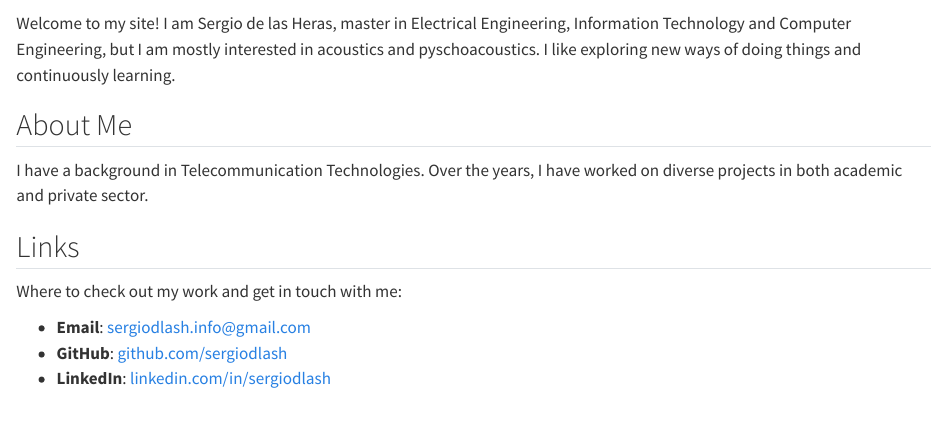
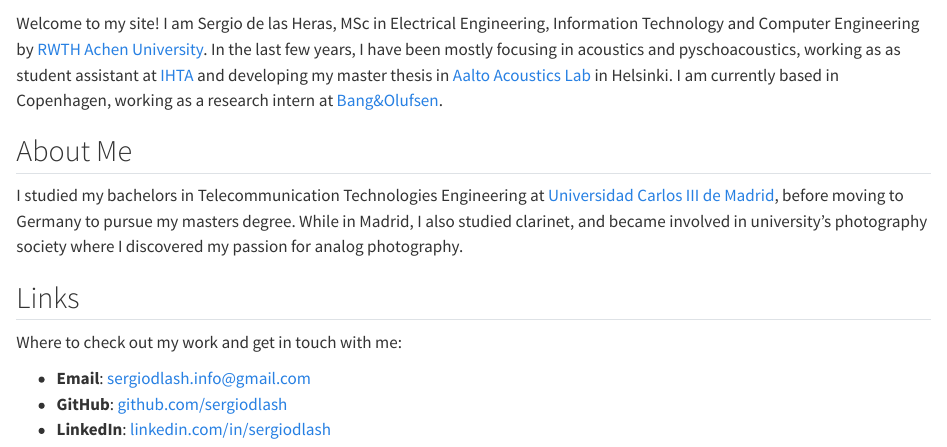
Before and after one commit to sergiodlash/sergiodlash.github.io, a Quarto document (index.qmd): the page in a window 1100 px wide, from 150 px down. Rendered offline with R 4.5, knitr and Pandoc in place of Quarto, with nearby package versions.

Commit message:
Site first version

```diff
--- a/index.qmd
+++ b/index.qmd
@@ -16,11 +16,13 @@ social:
 
 ![](./images/profilePic.jpg)
 
-Welcome to my site! I am Sergio de las Heras, master in Electrical Engineering, Information Technology and Computer Engineering, but I am mostly interested in acoustics and pyschoacoustics. I like exploring new ways of doing things and continuously learning.
+Welcome to my site! I am Sergio de las Heras, MSc in Electrical Engineering, Information Technology and Computer Engineering by [RWTH Achen University](https://www.rwth-aachen.de). In the last few years, I have been mostly focusing in acoustics and pyschoacoustics, working as as student assistant at [IHTA](https://www.akustik.rwth-aachen.de) and developing my master thesis in [Aalto Acoustics Lab](https://www.aalto.fi/en/aalto-acoustics-lab) in Helsinki.
+I am currently based in Copenhagen, working as a research intern at [Bang&Olufsen](https://www.bang-olufsen.com).
 
 ## About Me
 
-I have a background in Telecommunication Technologies. Over the years, I have worked on diverse projects in both academic and private sector.
+I studied my bachelors in Telecommunication Technologies Engineering at [Universidad Carlos III de Madrid](https://www.uc3m.es), before moving to Germany to pursue my masters degree. While in Madrid, I also studied clarinet, and became involved in university's photography society where I discovered my passion for analog photography.
+
 
 ## Links
 
```
Also changed, not shown: docs/search.json, 1 other file.
